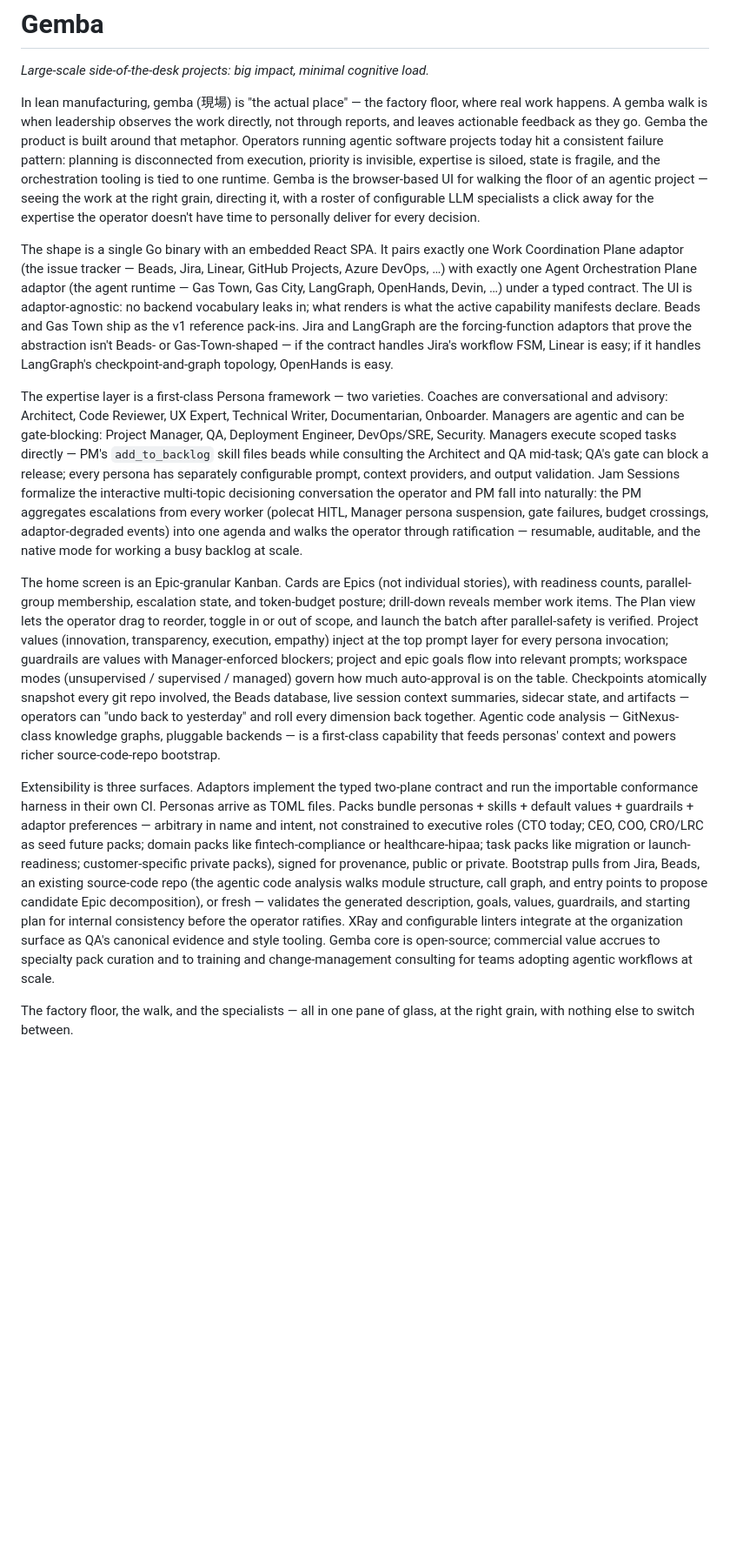
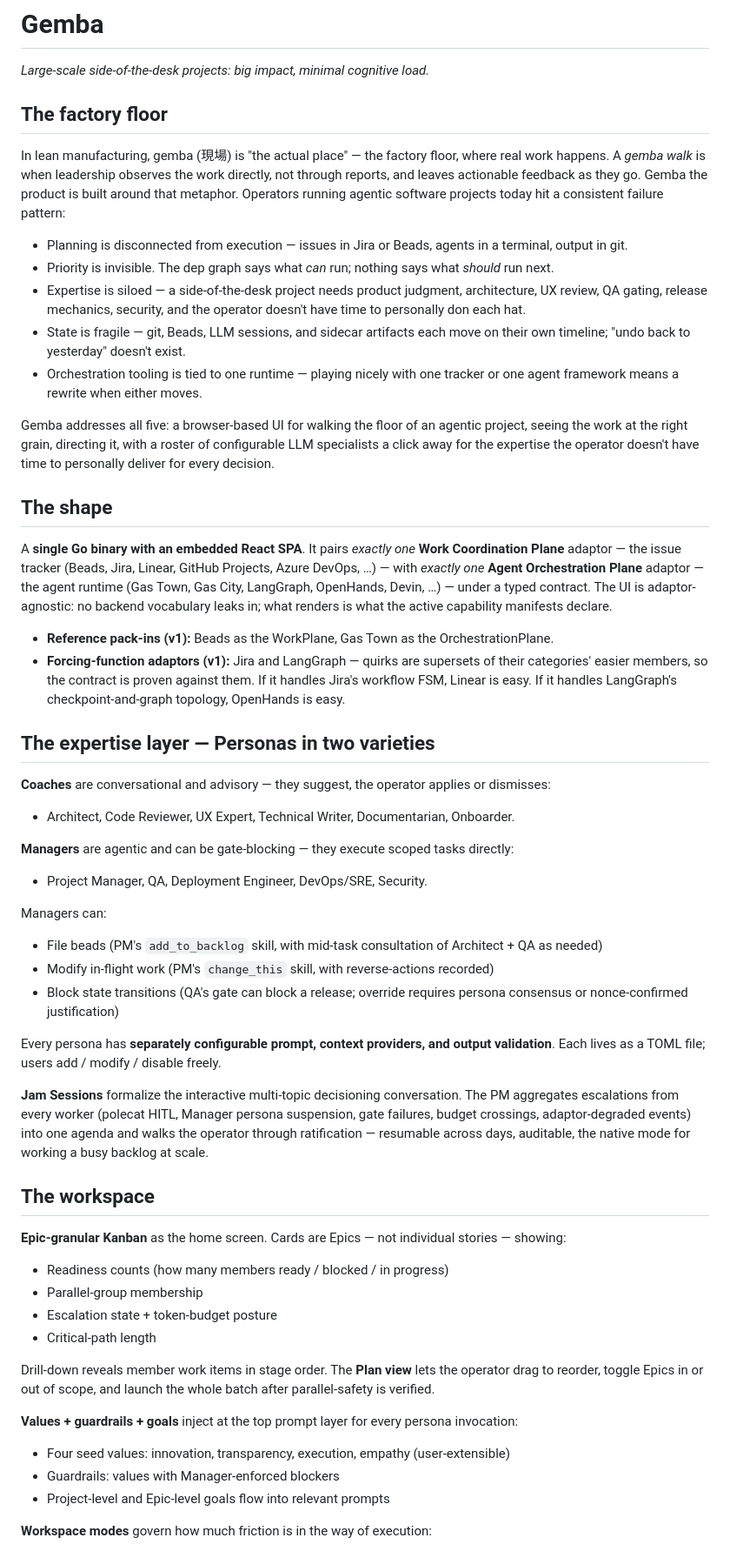
Before and after one commit to MikeBengtson/gemba-prime, a Markdown page: gist.md, the part around one of its changes. Shown at 87% size. GitHub-like rendering; blank space fills up the shorter version.

```diff
--- a/gist.md
+++ b/gist.md
@@ -2,14 +2,61 @@
 
 *Large-scale side-of-the-desk projects: big impact, minimal cognitive load.*
 
-In lean manufacturing, gemba (現場) is "the actual place" — the factory floor, where real work happens. A gemba walk is when leadership observes the work directly, not through reports, and leaves actionable feedback as they go. Gemba the product is built around that metaphor. Operators running agentic software projects today hit a consistent failure pattern: planning is disconnected from execution, priority is invisible, expertise is siloed, state is fragile, and the orchestration tooling is tied to one runtime. Gemba is the browser-based UI for walking the floor of an agentic project — seeing the work at the right grain, directing it, with a roster of configurable LLM specialists a click away for the expertise the operator doesn't have time to personally deliver for every decision.
+## The factory floor
 
-The shape is a single Go binary with an embedded React SPA. It pairs exactly one Work Coordination Plane adaptor (the issue tracker — Beads, Jira, Linear, GitHub Projects, Azure DevOps, …) with exactly one Agent Orchestration Plane adaptor (the agent runtime — Gas Town, Gas City, LangGraph, OpenHands, Devin, …) under a typed contract. The UI is adaptor-agnostic: no backend vocabulary leaks in; what renders is what the active capability manifests declare. Beads and Gas Town ship as the v1 reference pack-ins. Jira and LangGraph are the forcing-function adaptors that prove the abstraction isn't Beads- or Gas-Town-shaped — if the contract handles Jira's workflow FSM, Linear is easy; if it handles LangGraph's checkpoint-and-graph topology, OpenHands is easy.
+In lean manufacturing, gemba (現場) is "the actual place" — the factory floor, where real work happens. A *gemba walk* is when leadership observes the work directly, not through reports, and leaves actionable feedback as they go. Gemba the product is built around that metaphor. Operators running agentic software projects today hit a consistent failure pattern:
 
-The expertise layer is a first-class Persona framework — two varieties. Coaches are conversational and advisory: Architect, Code Reviewer, UX Expert, Technical Writer, Documentarian, Onboarder. Managers are agentic and can be gate-blocking: Project Manager, QA, Deployment Engineer, DevOps/SRE, Security. Managers execute scoped tasks directly — PM's `add_to_backlog` skill files beads while consulting the Architect and QA mid-task; QA's gate can block a release; every persona has separately configurable prompt, context providers, and output validation. Jam Sessions formalize the interactive multi-topic decisioning conversation the operator and PM fall into naturally: the PM aggregates escalations from every worker (polecat HITL, Manager persona suspension, gate failures, budget crossings, adaptor-degraded events) into one agenda and walks the operator through ratification — resumable, auditable, and the native mode for working a busy backlog at scale.
+- Planning is disconnected from execution — issues in Jira or Beads, agents in a terminal, output in git.
+- Priority is invisible. The dep graph says what *can* run; nothing says what *should* run next.
+- Expertise is siloed — a side-of-the-desk project needs product judgment, architecture, UX review, QA gating, release mechanics, security, and the operator doesn't have time to personally don each hat.
+- State is fragile — git, Beads, LLM sessions, and sidecar artifacts each move on their own timeline; "undo back to yesterday" doesn't exist.
+- Orchestration tooling is tied to one runtime — playing nicely with one tracker or one agent framework means a rewrite when either moves.
 
-The home screen is an Epic-granular Kanban. Cards are Epics (not individual stories), with readiness counts, parallel-group membership, escalation state, and token-budget posture; drill-down reveals member work items. The Plan view lets the operator drag to reorder, toggle in or out of scope, and launch the batch after parallel-safety is verified. Project values (innovation, transparency, execution, empathy) inject at the top prompt layer for every persona invocation; guardrails are values with Manager-enforced blockers; project and epic goals flow into relevant prompts; workspace modes (unsupervised / supervised / managed) govern how much auto-approval is on the table. Checkpoints atomically snapshot every git repo involved, the Beads database, live session context summaries, sidecar state, and artifacts — operators can "undo back to yesterday" and roll every dimension back together. Agentic code analysis — GitNexus-class knowledge graphs, pluggable backends — is a first-class capability that feeds personas' context and powers richer source-code-repo bootstrap.
+Gemba addresses all five: a browser-based UI for walking the floor of an agentic project, seeing the work at the right grain, directing it, with a roster of configurable LLM specialists a click away for the expertise the operator doesn't have time to personally deliver for every decision.
 
-Extensibility is three surfaces. Adaptors implement the typed two-plane contract and run the importable conformance harness in their own CI. Personas arrive as TOML files. Packs bundle personas + skills + default values + guardrails + adaptor preferences — arbitrary in name and intent, not constrained to executive roles (CTO today; CEO, COO, CRO/LRC as seed future packs; domain packs like fintech-compliance or healthcare-hipaa; task packs like migration or launch-readiness; customer-specific private packs), signed for provenance, public or private. Bootstrap pulls from Jira, Beads, an existing source-code repo (the agentic code analysis walks module structure, call graph, and entry points to propose candidate Epic decomposition), or fresh — validates the generated description, goals, values, guardrails, and starting plan for internal consistency before the operator ratifies. XRay and configurable linters integrate at the organization surface as QA's canonical evidence and style tooling. Gemba core is open-source; commercial value accrues to specialty pack curation and to training and change-management consulting for teams adopting agentic workflows at scale.
+## The shape
 
-The factory floor, the walk, and the specialists — all in one pane of glass, at the right grain, with nothing else to switch between.
+A **single Go binary with an embedded React SPA**. It pairs *exactly one* **Work Coordination Plane** adaptor — the issue tracker (Beads, Jira, Linear, GitHub Projects, Azure DevOps, …) — with *exactly one* **Agent Orchestration Plane** adaptor — the agent runtime (Gas Town, Gas City, LangGraph, OpenHands, Devin, …) — under a typed contract. The UI is adaptor-agnostic: no backend vocabulary leaks in; what renders is what the active capability manifests declare.
+
+- **Reference pack-ins (v1):** Beads as the WorkPlane, Gas Town as the OrchestrationPlane.
+- **Forcing-function adaptors (v1):** Jira and LangGraph — quirks are supersets of their categories' easier members, so the contract is proven against them. If it handles Jira's workflow FSM, Linear is easy. If it handles LangGraph's checkpoint-and-graph topology, OpenHands is easy.
+
+## The expertise layer — Personas in two varieties
+
+**Coaches** are conversational and advisory — they suggest, the operator applies or dismisses:
+
+- Architect, Code Reviewer, UX Expert, Technical Writer, Documentarian, Onboarder.
+
+**Managers** are agentic and can be gate-blocking — they execute scoped tasks directly:
+
+- Project Manager, QA, Deployment Engineer, DevOps/SRE, Security.
+
+Managers can:
+
+- File beads (PM's `add_to_backlog` skill, with mid-task consultation of Architect + QA as needed)
+- Modify in-flight work (PM's `change_this` skill, with reverse-actions recorded)
+- Block state transitions (QA's gate can block a release; override requires persona consensus or nonce-confirmed justification)
+
+Every persona has **separately configurable prompt, context providers, and output validation**. Each lives as a TOML file; users add / modify / disable freely.
+
+**Jam Sessions** formalize the interactive multi-topic decisioning conversation. The PM aggregates escalations from every worker (polecat HITL, Manager persona suspension, gate failures, budget crossings, adaptor-degraded events) into one agenda and walks the operator through ratification — resumable across days, auditable, the native mode for working a busy backlog at scale.
+
+## The workspace
+
+**Epic-granular Kanban** as the home screen. Cards are Epics — not individual stories — showing:
+
+- Readiness counts (how many members ready / blocked / in progress)
+- Parallel-group membership
+- Escalation state + token-budget posture
+- Critical-path length
+
+Drill-down reveals member work items in stage order. The **Plan view** lets the operator drag to reorder, toggle Epics in or out of scope, and launch the whole batch after parallel-safety is verified.
+
+**Values + guardrails + goals** inject at the top prompt layer for every persona invocation:
+
+- Four seed values: innovation, transparency, execution, empathy (user-extensible)
+- Guardrails: values with Manager-enforced blockers
+- Project-level and Epic-level goals flow into relevant prompts
+
+**Workspace modes** govern how much friction is in the way of execution:
+
```
Also changed, not shown: other parts of gist.md (+45 -0 lines).
